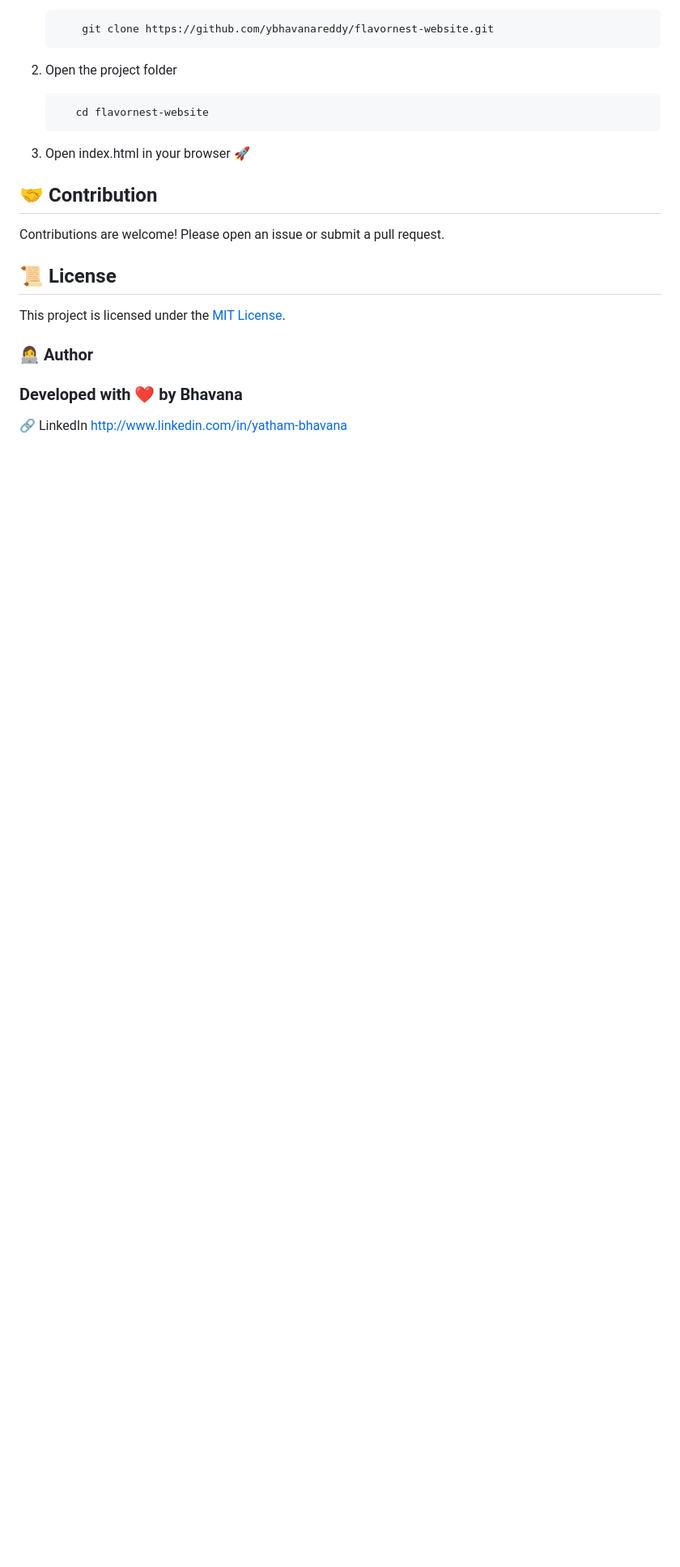
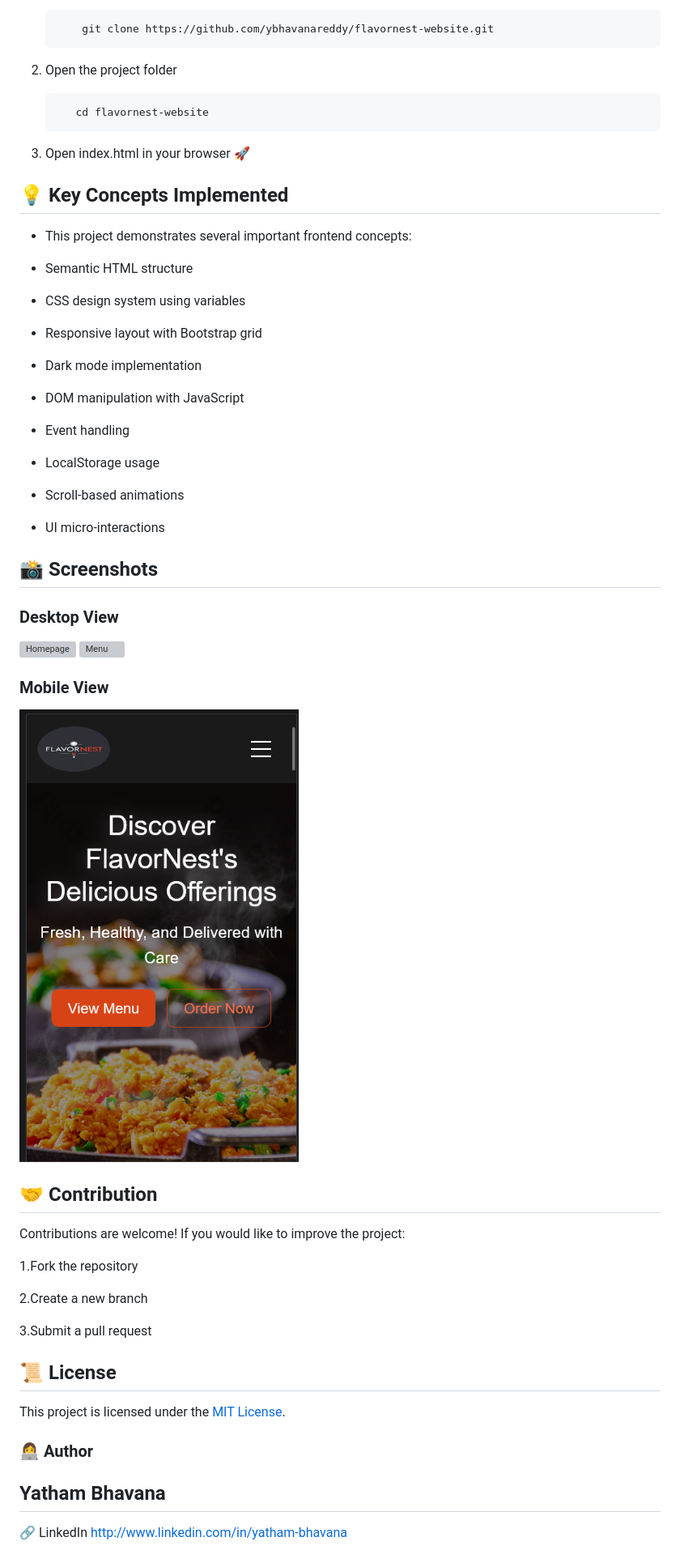
Before and after one commit to ybhavanareddy/flavornest-website, a Markdown page: README.md, the part around one of its changes. Shown at 81% size. Drawn GitHub-style; pictures changed too: screenshots/mobile.png (added); blank space fills up the shorter version; grey boxes are pictures that could not be loaded.

Commit message:
docs: update README with project screenshots and improved documentation

````diff
--- a/README.md
+++ b/README.md
@@ -69,9 +107,48 @@ flavornest-website/
     ```
 3. Open index.html in your browser 🚀
 
+## 💡 Key Concepts Implemented
+
+- This project demonstrates several important frontend concepts:
+
+- Semantic HTML structure
+
+- CSS design system using variables
+
+- Responsive layout with Bootstrap grid
+
+- Dark mode implementation
+
+- DOM manipulation with JavaScript
+
+- Event handling
+
+- LocalStorage usage
+
+- Scroll-based animations
+
+- UI micro-interactions
+
+## 📸 Screenshots
+
+### Desktop View
+
+![Homepage](screenshots/homepage.png)
+![Menu](screenshots/menu.png)
+
+### Mobile View
+![Mobile](screenshots/mobile.png)
 
 ## 🤝 Contribution
-Contributions are welcome! Please open an issue or submit a pull request.
+
+Contributions are welcome!
+If you would like to improve the project:
+
+1.Fork the repository
+
+2.Create a new branch
+
+3.Submit a pull request
 
 
 ## 📜 License
@@ -80,6 +157,7 @@ This project is licensed under the [MIT License](LICENSE).
 
 ### 👩‍💻 Author
 
-### Developed with ❤️ by Bhavana
+## Yatham Bhavana
+
 🔗 LinkedIn
  http://www.linkedin.com/in/yatham-bhavana
````
Also changed, not shown: other parts of README.md (+50 -12 lines), 2 other files.
